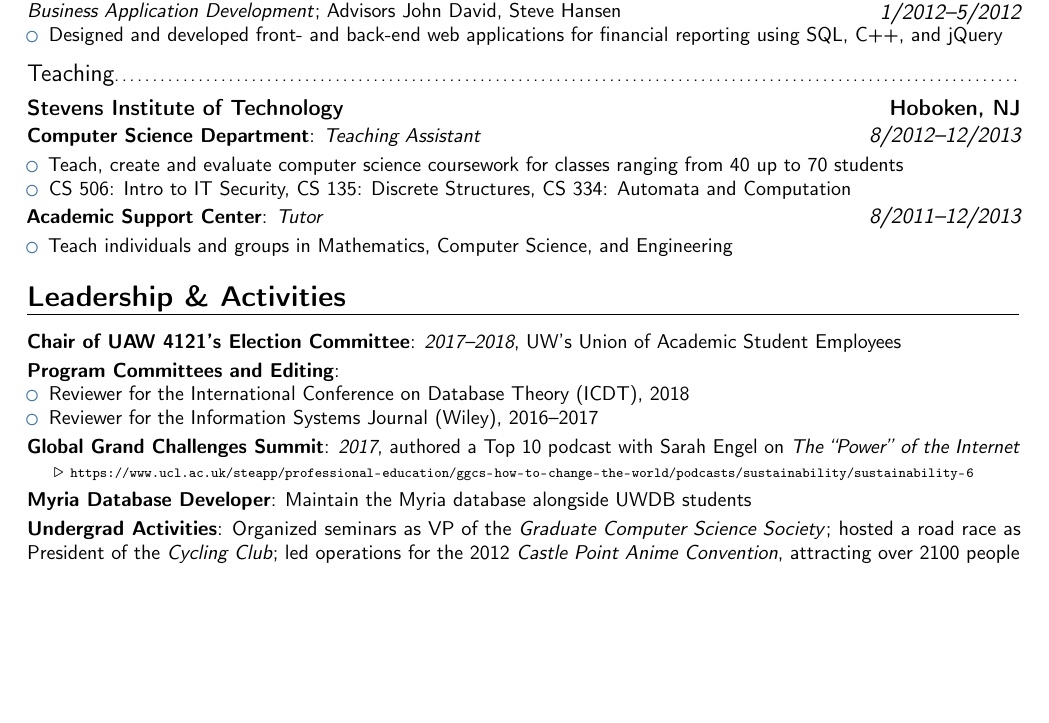
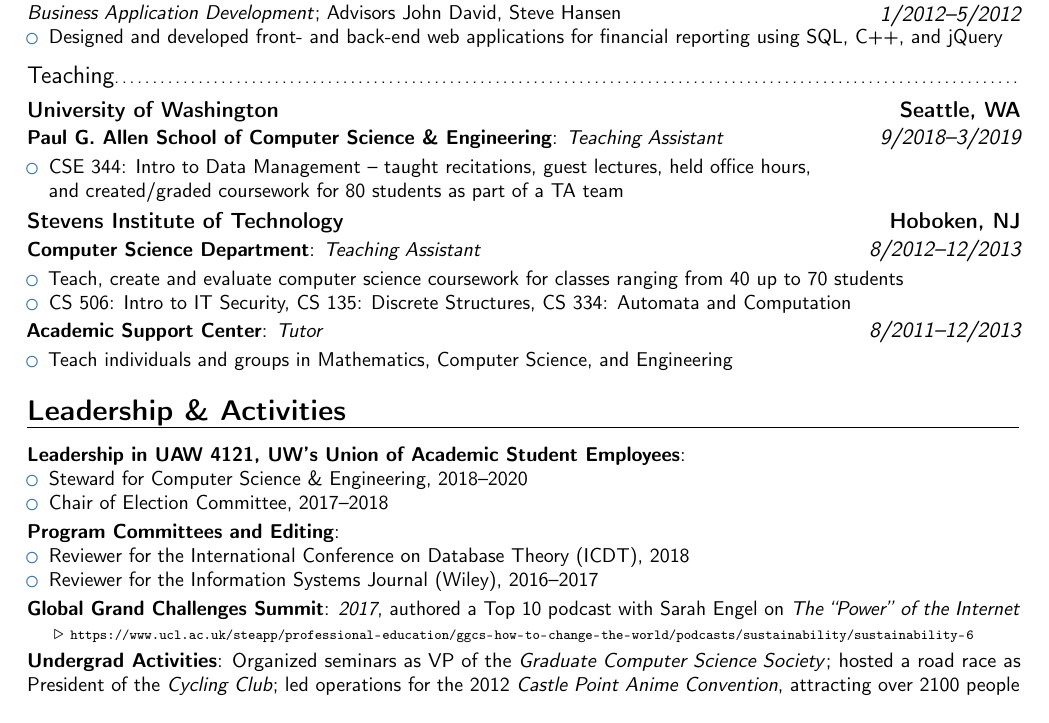
Before and after one commit to dhutchis/shutchis-cv, a LaTeX CV (dhutchis-cv.tex): part of page 2 of 2, cut so that both start at the same text, the shorter picture padded with empty space. Compiled offline with pdfLaTeX.

Commit message:
update teaching, union, doi

```diff
--- a/dhutchis-cv.tex
+++ b/dhutchis-cv.tex
@@ -349,6 +349,13 @@
 %\vspace{-0.8em}
 % \clearpage
 \subsection{Teaching}
+\cventry{}{}{University of Washington}{Seattle, WA}{}{
+\vspace{\upcventry}
+\cvitemwithcomment{Paul G. Allen School of Computer Science \& Engineering}{\textit{Teaching Assistant}}{\normalsize 9/2018--3/2019}
+\begin{itemize}
+\item CSE 344: Intro to Data Management -- taught recitations, guest lectures, held office hours,\\and created/graded coursework for 80 students as part of a TA team
+\end{itemize}\addvspace{0.5\parsep}
+}
 \cventry{}{}{Stevens Institute of Technology}{Hoboken, NJ}{}{
 \vspace{\upcventry}
 \cvitemwithcomment{Computer Science Department}{\textit{Teaching Assistant}}{\normalsize 8/2012--12/2013}
@@ -415,7 +422,12 @@
 %\vspace{-0.4em}
 \section{Leadership \& Activities}
 {\small
-\cvitem{Chair of \href{http://www.uaw4121.org/}{UAW 4121}'s Election Committee}{\textit{2017--2018}, UW's Union of Academic Student Employees}
+\cvitem{Leadership in \href{http://www.uaw4121.org/}{UAW 4121}, UW's Union of Academic Student Employees}{
+\begin{itemize}
+\item Steward for Computer Science \& Engineering, 2018--2020
+\item Chair of Election Committee, 2017--2018
+\end{itemize}
+}
 \cvitem{Program Committees and Editing}{
 \begin{itemize}
 \item Reviewer for the \href{http://icdt2018.technion.ac.il/}{International Conference on Database Theory (ICDT), 2018}
@@ -424,7 +436,7 @@
 }
 \cvitem{Global Grand Challenges Summit}{\textit{2017}, authored a Top 10 podcast with Sarah Engel on \emph{The ``Power'' of the Internet}\\
 \phantom{$\quad$} $\triangleright$ {\fontsize{7pt}{8pt}\selectfont \url{https://www.ucl.ac.uk/steapp/professional-education/ggcs-how-to-change-the-world/podcasts/sustainability/sustainability-6}}}
-\cvitem{Myria Database Developer}{Maintain the \href{http://myria.cs.washington.edu/}{Myria database} alongside \href{http://db.cs.washington.edu/}{UWDB students}}
+% \cvitem{Myria Database Developer}{Maintain the \href{http://myria.cs.washington.edu/}{Myria database} alongside \href{http://db.cs.washington.edu/}{UWDB students}}
 \cvitem{Undergrad Activities}{Organized seminars as VP of the \emph{Graduate Computer Science Society}; hosted a road race as President of the \emph{Cycling Club}; led operations for the 2012 \emph{Castle Point Anime Convention}, attracting over 2100 people}
 % \cvitem{Scientific Philosophy}{Presented \textit{Our aims as Modelers: toward better Predictions, Explanations, Interventions}\newline \phantom{\qquad} at Upsilon Pi Epsilon ‘Tech Talk’ seminar, April 2013; Sandia Technical Seminar, August 2013}
 % %\cvitem{Academic Honor Societies}{\href{http://www.tbp.org/home.cfm}{\textit{Tau Beta Pi}} (Engineering), \href{http://upe.acm.org/}{\textit{Upsilon Pi Epsilon}} (Computer Science), \href{http://www.ieee.org/education_careers/education/ieee_hkn/index.html}{\textit{Eta Kappa Nu}} (IEEE)}
```
Also changed, not shown: C.bib (+1 -0 lines), dhutchis-cv.pdf.
